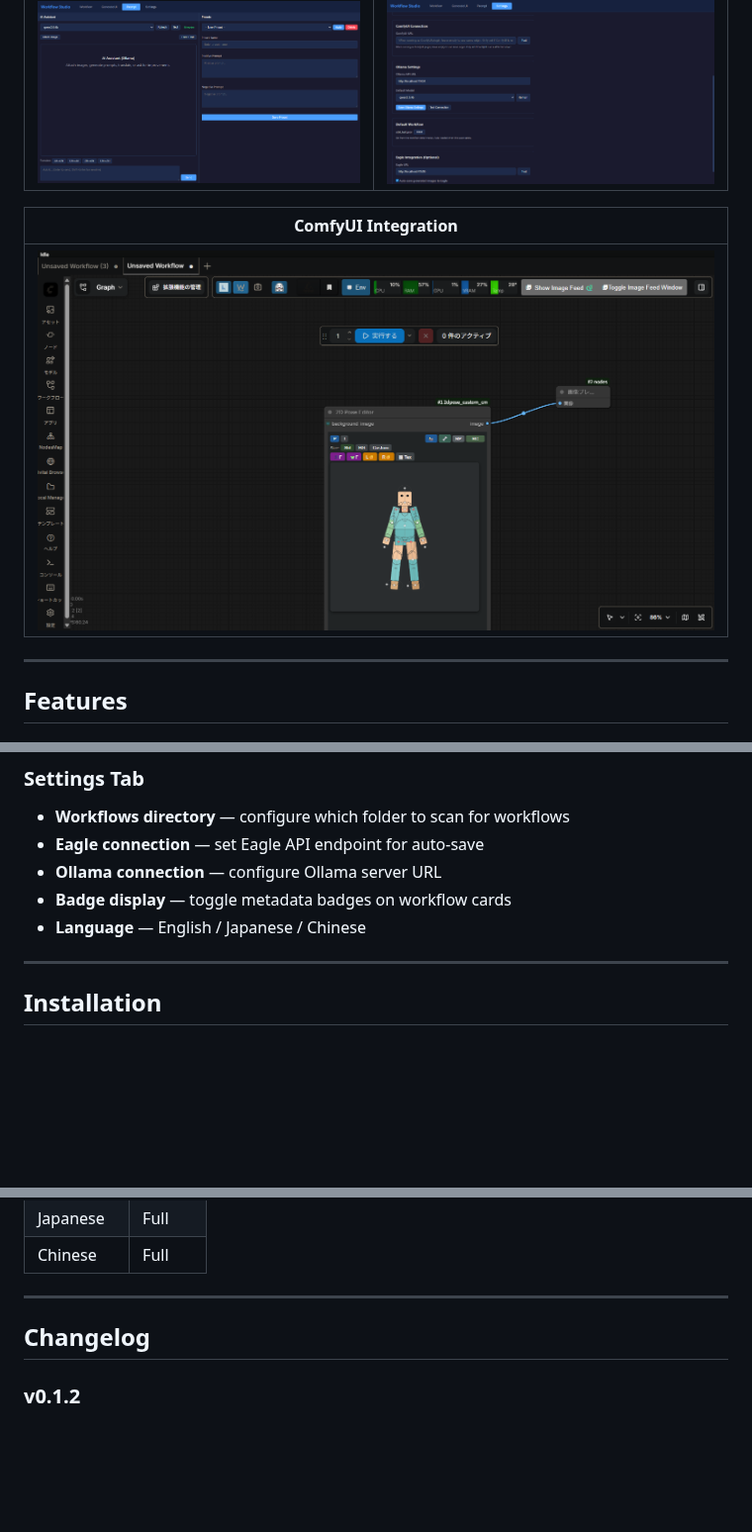
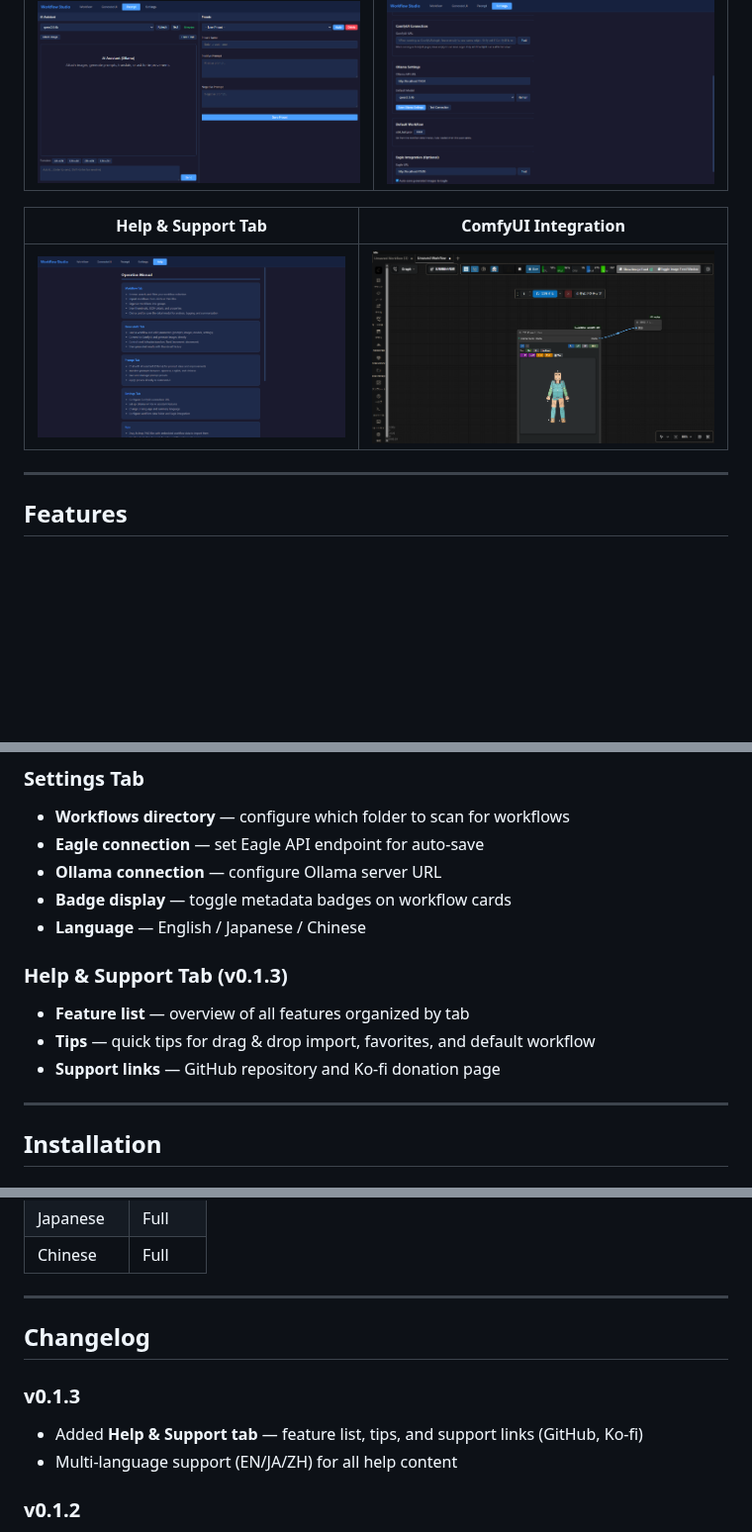
Before and after one commit to ketle-man/ComfyUI-Workflow-Studio, a Markdown page: README.md, 3 parts joined by grey strips. Shown at 99% size. Rendered like a GitHub page; pictures changed too: docs/screenshot_help.png (added); blank space fills up the shorter version.

```diff
--- a/README.md
+++ b/README.md
@@ -17,9 +17,9 @@ Browse, organize, and execute workflows directly from a dedicated studio interfa
 |:---:|:---:|
 | ![Prompt](docs/screenshot_prompt.png) | ![Settings](docs/screenshot_settings.png) |
 
-| ComfyUI Integration |
-|:---:|
-| ![ComfyUI Top Bar](docs/screenshot_comfyui_topbar.png) |
+| Help & Support Tab | ComfyUI Integration |
+|:---:|:---:|
+| ![Help](docs/screenshot_help.png) | ![ComfyUI Top Bar](docs/screenshot_comfyui_topbar.png) |
 
 ---
 
@@ -64,6 +64,11 @@ Browse, organize, and execute workflows directly from a dedicated studio interfa
 - **Ollama connection** — configure Ollama server URL
 - **Badge display** — toggle metadata badges on workflow cards
 - **Language** — English / Japanese / Chinese
+
+### Help & Support Tab (v0.1.3)
+- **Feature list** — overview of all features organized by tab
+- **Tips** — quick tips for drag & drop import, favorites, and default workflow
+- **Support links** — GitHub repository and Ko-fi donation page
 
 ---
 
@@ -135,6 +140,10 @@ Click the **camera icon** (next to the W button) in ComfyUI's top bar to capture
 
 ## Changelog
 
+### v0.1.3
+- Added **Help & Support tab** — feature list, tips, and support links (GitHub, Ko-fi)
+- Multi-language support (EN/JA/ZH) for all help content
+
 ### v0.1.2
 - Added **Canvas Snapshot** button to ComfyUI top bar — capture workflow canvas as PNG thumbnail with embedded workflow metadata
 - Added **Thumbnail tab** to the workflow side panel for quick visual preview
```
Also changed, not shown: other parts of README.md (+2 -2 lines), DEVLOG.md (+29 -1 lines), 4 other files.
